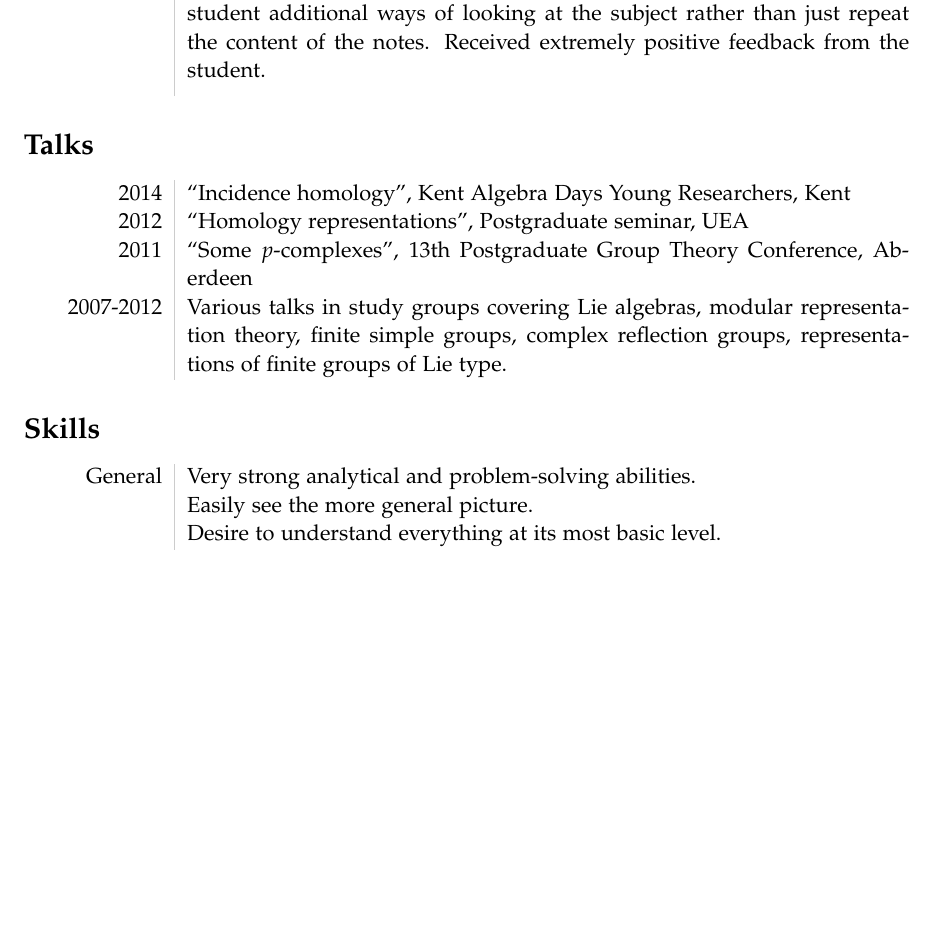
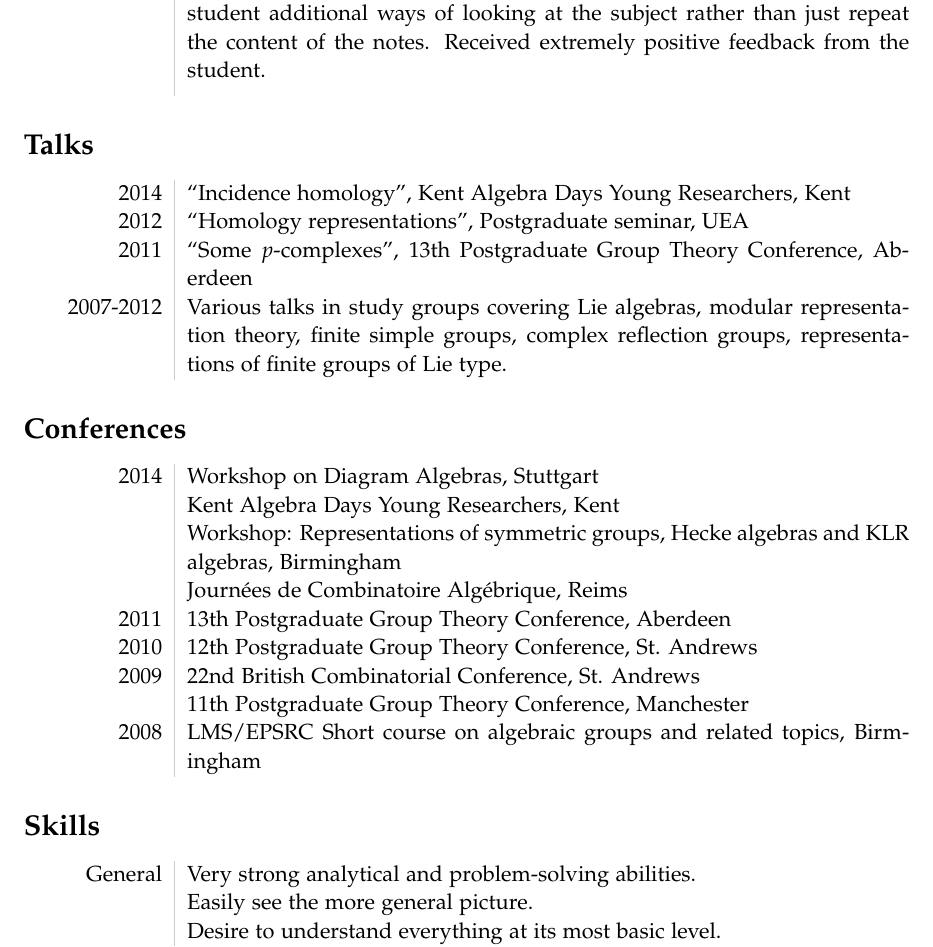
Before and after one commit to bensums/cv-academic, a LaTeX document (BenSummers.tex): part of page 2 of 2 before the commit and part of page 2 of 3 after it, cut so that both start at the same text, the shorter picture padded with empty space. Compiled offline with pdfLaTeX.

Commit message:
Add conferences section

```diff
--- a/BenSummers.tex
+++ b/BenSummers.tex
@@ -80,7 +80,18 @@ Specific &Representation theory of complex reflection groups $G(r,m,n)$ and asso
  2007-2012&Various talks in study groups covering Lie algebras, modular representation theory, finite simple groups, complex reflection groups, representations of finite groups of Lie type.
 \end{tabular}
 
-
+\section*{Conferences}
+\begin{tabular}{L!{\VRule}R}
+ 2014&Workshop on Diagram Algebras, Stuttgart\\
+     &Kent Algebra Days Young Researchers, Kent\\
+     &Workshop: Representations of symmetric groups, Hecke algebras and KLR algebras, Birmingham\\
+     &Journées de Combinatoire Algébrique, Reims\\
+ 2011&13th Postgraduate Group Theory Conference, Aberdeen\\
+ 2010&12th Postgraduate Group Theory Conference, St. Andrews\\
+ 2009&22nd British Combinatorial Conference, St. Andrews\\
+     &11th Postgraduate Group Theory Conference, Manchester\\
+ 2008&LMS/EPSRC Short course on algebraic groups and related topics, Birmingham\\
+\end{tabular}
 
 \section*{Skills}
 \begin{tabular}{L!{\VRule}R}
```
